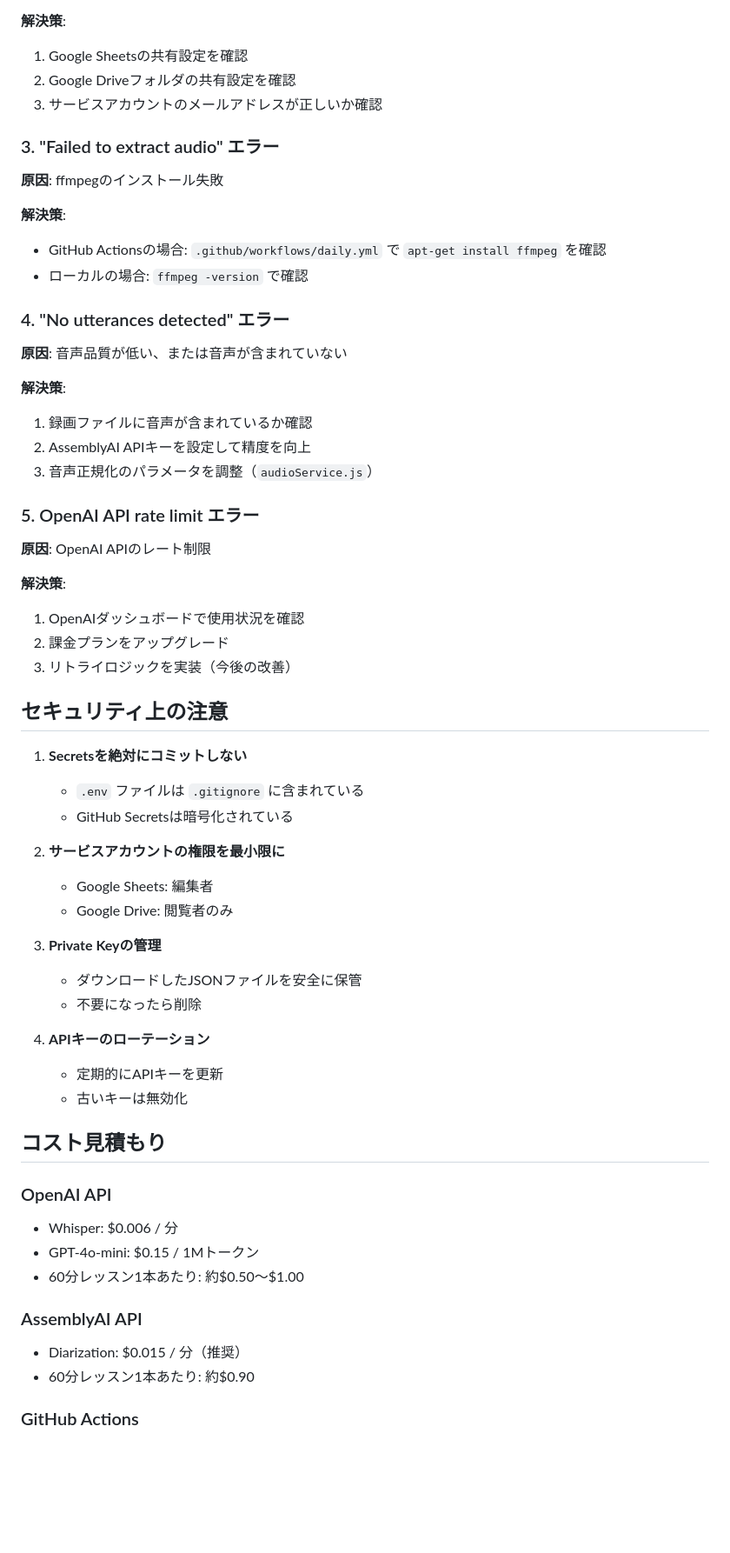
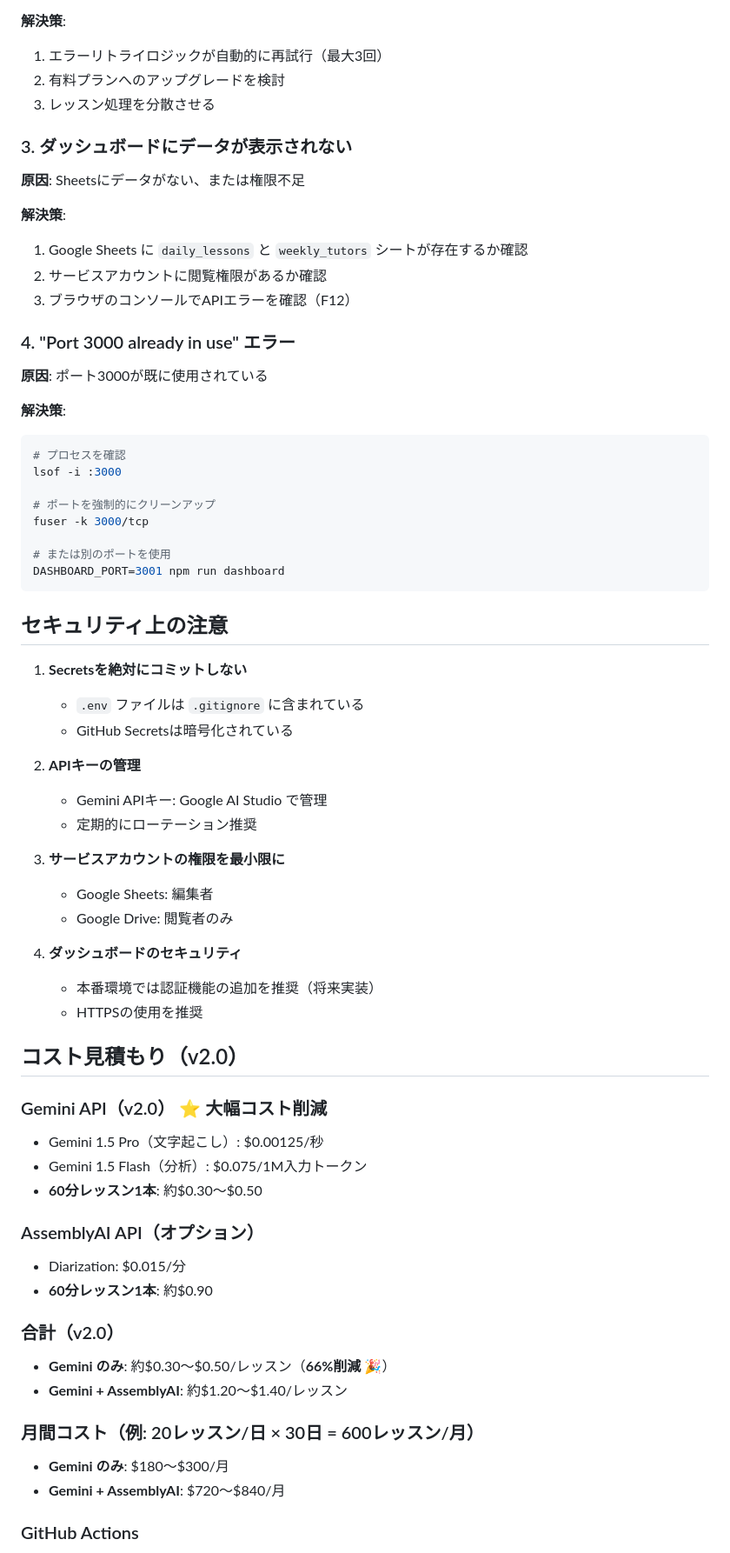
Before and after one commit to kyo10310415/Speech-ratio-evaluation-AI, a Markdown page: DEPLOY.md, the part around one of its changes. Shown at 87% size. GitHub-like rendering; blank space fills up the shorter version.

Commit message:
Update deployment documentation for v2.0

````diff
--- a/DEPLOY.md
+++ b/DEPLOY.md
@@ -188,34 +265,33 @@ Renderは補助的な環境です。主要な処理はGitHub Actionsで実行さ
 
 **解決策**:
-1. Google Sheetsの共有設定を確認
-2. Google Driveフォルダの共有設定を確認
-3. サービスアカウントのメールアドレスが正しいか確認
+1. エラーリトライロジックが自動的に再試行（最大3回）
+2. 有料プランへのアップグレードを検討
+3. レッスン処理を分散させる
 
-### 3. "Failed to extract audio" エラー
+### 3. ダッシュボードにデータが表示されない
 
-**原因**: ffmpegのインストール失敗
+**原因**: Sheetsにデータがない、または権限不足
 
 **解決策**:
-- GitHub Actionsの場合: `.github/workflows/daily.yml` で `apt-get install ffmpeg` を確認
-- ローカルの場合: `ffmpeg -version` で確認
+1. Google Sheets に `daily_lessons` と `weekly_tutors` シートが存在するか確認
+2. サービスアカウントに閲覧権限があるか確認
+3. ブラウザのコンソールでAPIエラーを確認（F12）
 
-### 4. "No utterances detected" エラー
+### 4. "Port 3000 already in use" エラー
 
-**原因**: 音声品質が低い、または音声が含まれていない
+**原因**: ポート3000が既に使用されている
 
 **解決策**:
-1. 録画ファイルに音声が含まれているか確認
-2. AssemblyAI APIキーを設定して精度を向上
-3. 音声正規化のパラメータを調整（`audioService.js`）
+```bash
+# プロセスを確認
+lsof -i :3000
 
-### 5. OpenAI API rate limit エラー
+# ポートを強制的にクリーンアップ
+fuser -k 3000/tcp
 
-**原因**: OpenAI APIのレート制限
-
-**解決策**:
-1. OpenAIダッシュボードで使用状況を確認
-2. 課金プランをアップグレード
-3. リトライロジックを実装（今後の改善）
+# または別のポートを使用
+DASHBOARD_PORT=3001 npm run dashboard
+```
 
 ## セキュリティ上の注意
 
@@ -223,28 +299,36 @@ Renderは補助的な環境です。主要な処理はGitHub Actionsで実行さ
    - `.env` ファイルは `.gitignore` に含まれている
    - GitHub Secretsは暗号化されている
 
-2. **サービスアカウントの権限を最小限に**
+2. **APIキーの管理**
+   - Gemini APIキー: Google AI Studio で管理
+   - 定期的にローテーション推奨
+
+3. **サービスアカウントの権限を最小限に**
    - Google Sheets: 編集者
    - Google Drive: 閲覧者のみ
 
-3. **Private Keyの管理**
-   - ダウンロードしたJSONファイルを安全に保管
-   - 不要になったら削除
+4. **ダッシュボードのセキュリティ**
+   - 本番環境では認証機能の追加を推奨（将来実装）
+   - HTTPSの使用を推奨
 
-4. **APIキーのローテーション**
-   - 定期的にAPIキーを更新
-   - 古いキーは無効化
+## コスト見積もり（v2.0）
 
-## コスト見積もり
+### Gemini API（v2.0） ⭐ 大幅コスト削減
+- Gemini 1.5 Pro（文字起こし）: $0.00125/秒
+- Gemini 1.5 Flash（分析）: $0.075/1M入力トークン
+- **60分レッスン1本**: 約$0.30〜$0.50
 
-### OpenAI API
-- Whisper: $0.006 / 分
-- GPT-4o-mini: $0.15 / 1Mトークン
-- 60分レッスン1本あたり: 約$0.50〜$1.00
+### AssemblyAI API（オプション）
+- Diarization: $0.015/分
+- **60分レッスン1本**: 約$0.90
 
-### AssemblyAI API
-- Diarization: $0.015 / 分（推奨）
-- 60分レッスン1本あたり: 約$0.90
+### 合計（v2.0）
+- **Gemini のみ**: 約$0.30〜$0.50/レッスン（**66%削減** 🎉）
+- **Gemini + AssemblyAI**: 約$1.20〜$1.40/レッスン
+
+### 月間コスト（例: 20レッスン/日 × 30日 = 600レッスン/月）
+- **Gemini のみ**: $180〜$300/月
+- **Gemini + AssemblyAI**: $720〜$840/月
 
 ### GitHub Actions
 - 無料枠: 2,000分/月（Freeプラン）
````
Also changed, not shown: other parts of DEPLOY.md (+153 -58 lines).
